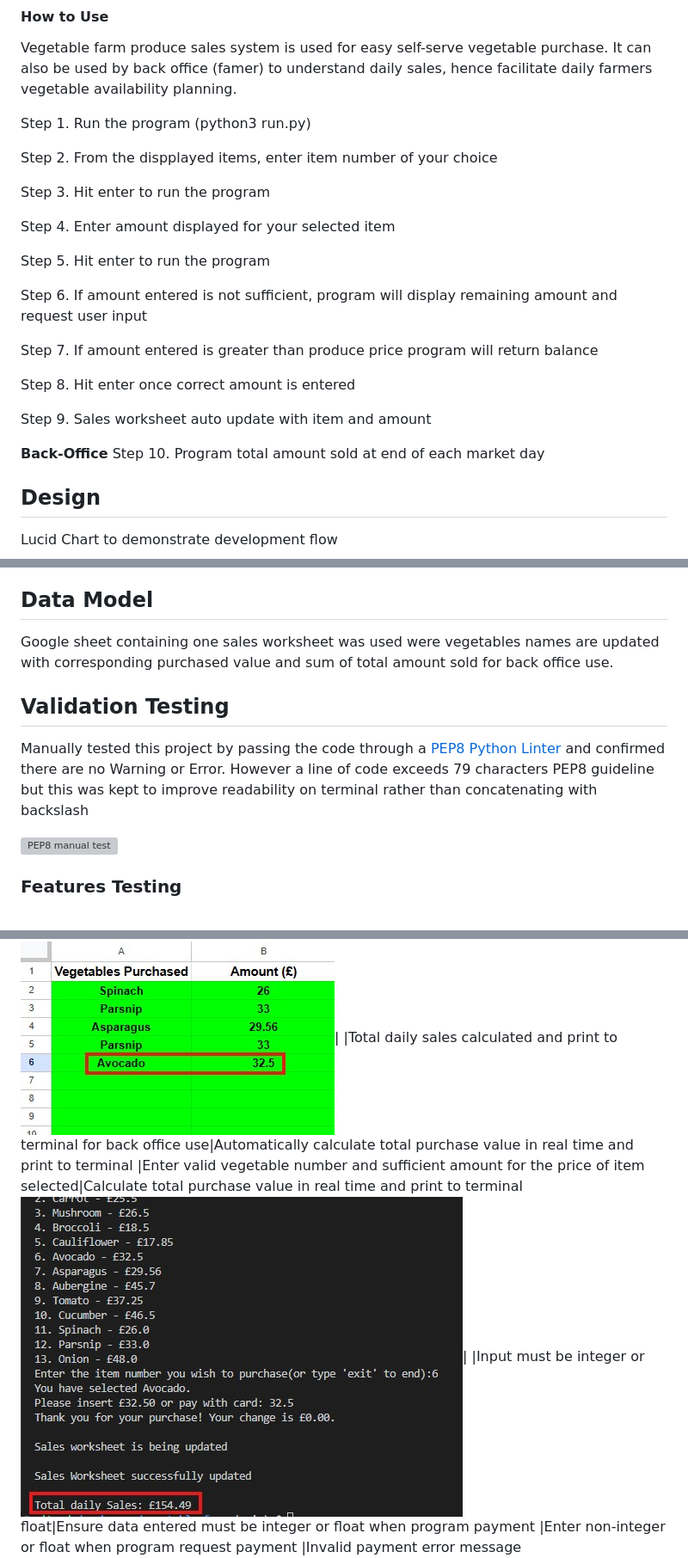
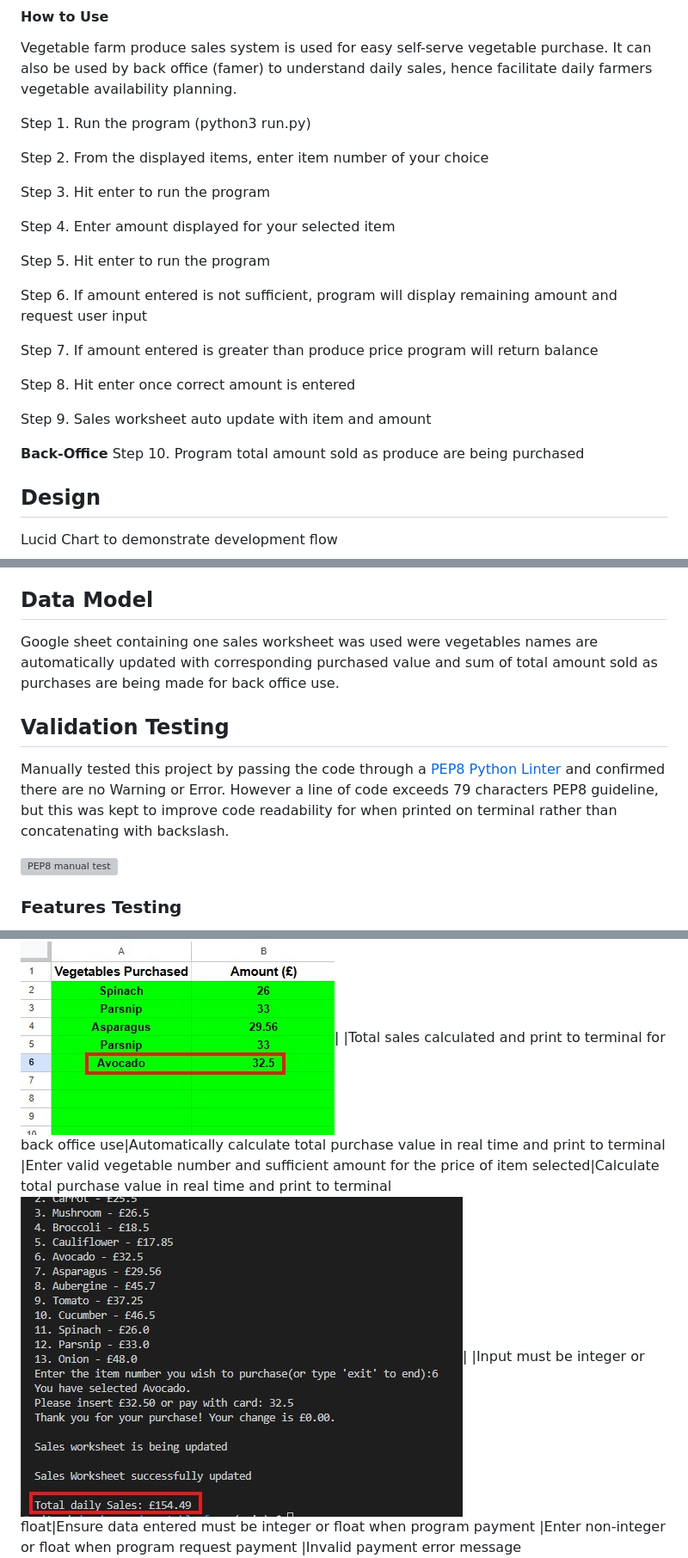
Before and after one commit to Cutbert1/vegetable-farm, a Markdown page: README.md, 3 parts joined by grey strips. Shown at 86% size. Rendered like a GitHub page; grey boxes are pictures that could not be loaded.

```diff
--- a/README.md
+++ b/README.md
@@ -16,7 +16,7 @@ Vegetable farm produce sales system is used for easy self-serve vegetable purcha
 
 Step 1. Run the program (python3 run.py)
 
-Step 2. From the dispplayed items, enter item number of your choice
+Step 2. From the displayed items, enter item number of your choice
 
 Step 3. Hit enter to run the program
 
@@ -33,7 +33,7 @@ Step 8. Hit enter once correct amount is entered
 Step 9. Sales worksheet auto update with item and amount
 
 **Back-Office**
-Step 10. Program total amount sold at end of each market day
+Step 10. Program total amount sold as produce are being purchased
 
 
 
@@ -59,11 +59,11 @@ Lucid Chart to demonstrate development flow
 * Convert vegetables to be weighed in tonnes for large vegetable farmers
 
 ## Data Model
-Google sheet containing one sales worksheet  was used were vegetables names are updated with corresponding purchased value and sum of total amount sold for back office use.
+Google sheet containing one sales worksheet  was used were vegetables names are automatically updated with corresponding purchased value and sum of total amount sold as purchases are being made for back office use.
 
 
 ## Validation Testing
-Manually tested this project by passing the code through a [PEP8 Python Linter](https://pep8ci.herokuapp.com/) and confirmed there are no Warning or Error. However a line of code exceeds 79 characters PEP8 guideline but this was kept to improve readability on terminal rather than concatenating with backslash
+Manually tested this project by passing the code through a [PEP8 Python Linter](https://pep8ci.herokuapp.com/) and confirmed there are no Warning or Error. However a line of code exceeds 79 characters PEP8 guideline, but this was kept to improve code readability for when printed on terminal rather than concatenating with backslash.
 
 ![PEP8 manual test](./assets/readme-images/manual-test.jpg)
 
@@ -77,5 +77,5 @@ Manually tested this project by passing the code through a [PEP8 Python Linter](
 |Update sales worksheet with name of vegetable purchased and amount|Automatically update sales worksheet |Enter valid vegetable number and sufficient amount for the price of item selected|Sales worksheet progression task printed to terminal and worksheet updated ![sales](./assets/readme-images/sales.jpg) ![salesws](./assets/readme-images/salesws.jpg)|
-|Total daily sales calculated and print to terminal for back office use|Automatically calculate total purchase value in real time and print to terminal |Enter valid vegetable number and sufficient amount for the price of item selected|Calculate total purchase value in real time and print to terminal ![total](./assets/readme-images/total.jpg)|
+|Total sales calculated and print to terminal for back office use|Automatically calculate total purchase value in real time and print to terminal |Enter valid vegetable number and sufficient amount for the price of item selected|Calculate total purchase value in real time and print to terminal ![total](./assets/readme-images/total.jpg)|
 |Input must be integer or float|Ensure data entered must be integer or float when program payment |Enter non-integer or float when program request payment |Invalid payment error message ![Invalid-payment](./assets/readme-images/invalidpayment.jpg)|
 
 ## Technologies Used
```
Also changed, not shown: other parts of README.md (+2 -2 lines).
